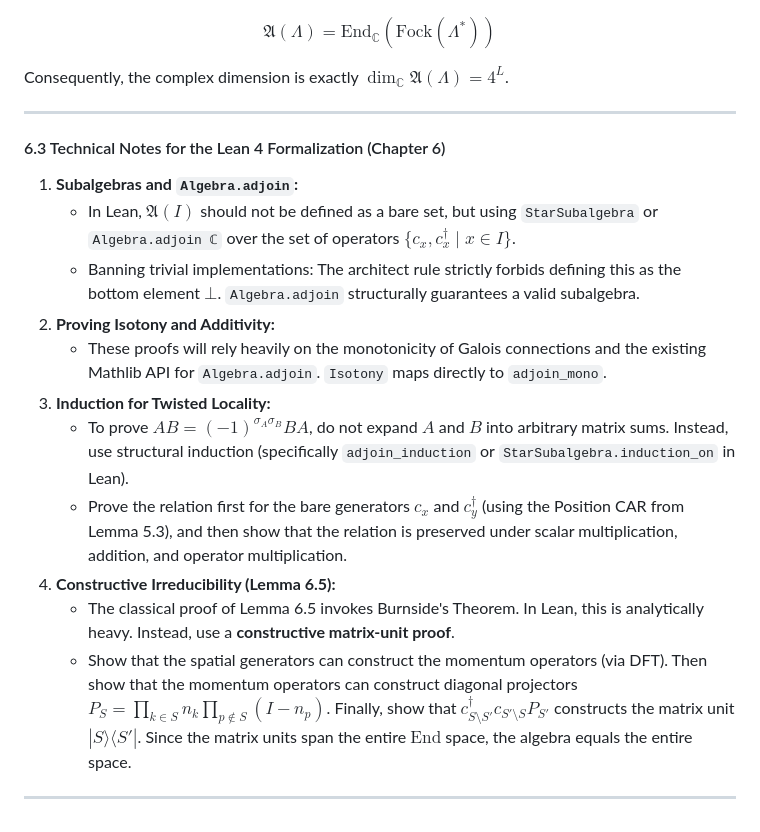
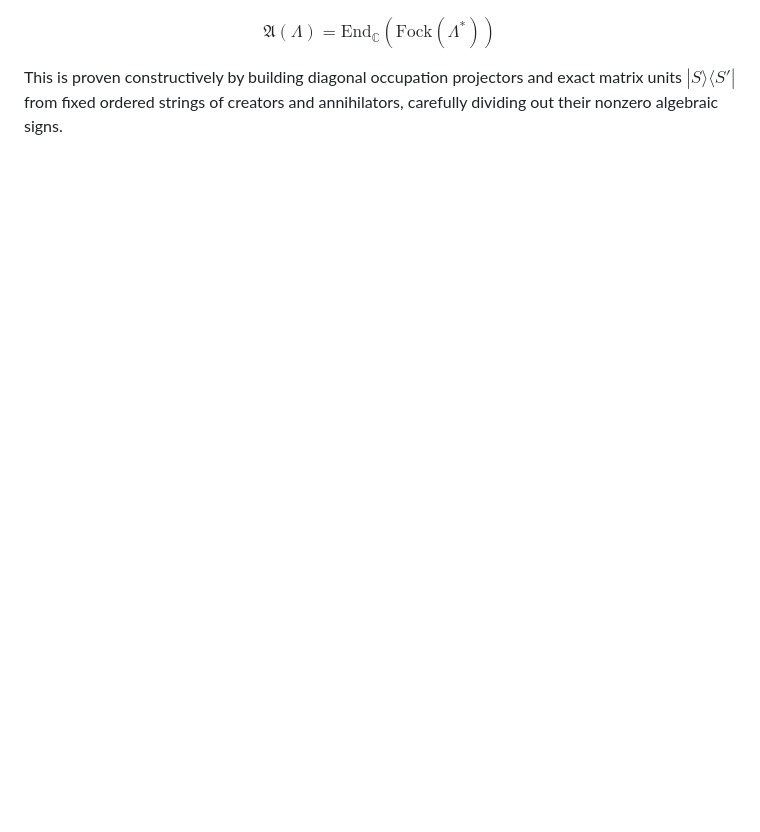
Before and after one commit to lufreitas0000/bosonize-lean, a Markdown page: notes/md/ch06_lattice_AQFT_net.md, the part around one of its changes. Drawn GitHub-style; blank space fills up the shorter version.

```diff
--- a/notes/md/ch06_lattice_AQFT_net.md
+++ b/notes/md/ch06_lattice_AQFT_net.md
@@ -59,22 +62,4 @@ $$
 \mathfrak{A}(\Lambda) = \mathrm{End}_{\mathbb{C}}(\mathrm{Fock}(\Lambda^*)) \tag{6.5}
 $$
 
-Consequently, the complex dimension is exactly $\dim_{\mathbb{C}} \mathfrak{A}(\Lambda) = 4^L$.
-
----
-
-#### 6.3 Technical Notes for the Lean 4 Formalization (Chapter 6)
-
-1. **Subalgebras and `Algebra.adjoin`:**
-   - In Lean, $\mathfrak{A}(I)$ should not be defined as a bare set, but using `StarSubalgebra` or `Algebra.adjoin ℂ` over the set of operators $\{c_x, c_x^\dagger \mid x \in I\}$.
-   - Banning trivial implementations: The architect rule strictly forbids defining this as the bottom element $\bot$. `Algebra.adjoin` structurally guarantees a valid subalgebra.
-2. **Proving Isotony and Additivity:**
-   - These proofs will rely heavily on the monotonicity of Galois connections and the existing Mathlib API for `Algebra.adjoin`. `Isotony` maps directly to `adjoin_mono`.
-3. **Induction for Twisted Locality:**
-   - To prove $A B = (-1)^{\sigma_A \sigma_B} B A$, do not expand $A$ and $B$ into arbitrary matrix sums. Instead, use structural induction (specifically `adjoin_induction` or `StarSubalgebra.induction_on` in Lean).
-   - Prove the relation first for the bare generators $c_x$ and $c_y^\dagger$ (using the Position CAR from Lemma 5.3), and then show that the relation is preserved under scalar multiplication, addition, and operator multiplication.
-4. **Constructive Irreducibility (Lemma 6.5):**
-   - The classical proof of Lemma 6.5 invokes Burnside's Theorem. In Lean, this is analytically heavy. Instead, use a **constructive matrix-unit proof**.
-   - Show that the spatial generators can construct the momentum operators (via DFT). Then show that the momentum operators can construct diagonal projectors $P_S = \prod_{k \in S} n_k \prod_{p \notin S} (I - n_p)$. Finally, show that $c^\dagger_{S \setminus S'} c_{S' \setminus S} P_{S'}$ constructs the matrix unit $|S\rangle\langle S'|$. Since the matrix units span the entire $\mathrm{End}$ space, the algebra equals the entire space.
-
----
+This is proven constructively by building diagonal occupation projectors and exact matrix units $|S\rangle\langle S'|$ from fixed ordered strings of creators and annihilators, carefully dividing out their nonzero algebraic signs.
```
Also changed, not shown: other parts of notes/md/ch06_lattice_AQFT_net.md (+13 -10 lines).
